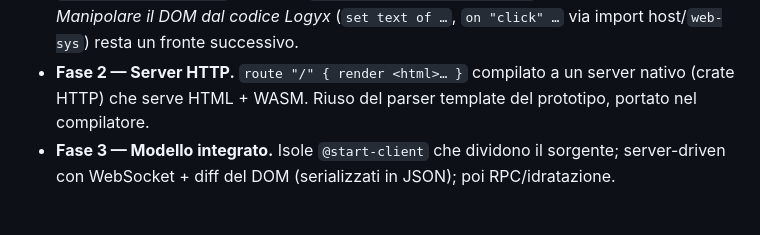
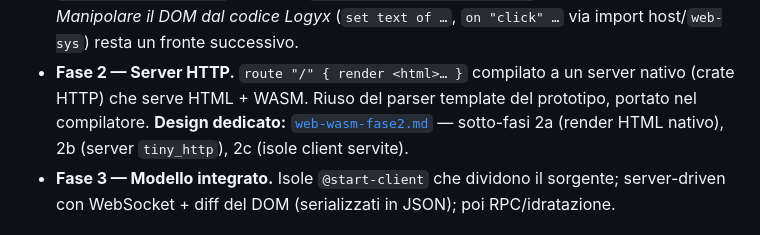
Before and after one commit to RedRider21/logyx, a Markdown page: design/web-wasm.md, the part around the change. GitHub-like rendering.

```diff
--- a/design/web-wasm.md
+++ b/design/web-wasm.md
@@ -60,7 +60,9 @@ Si parte dal **client (WASM)**, la parte distintiva; il server può poi appoggia
   verificato con Node. *Manipolare il DOM dal codice Logyx* (`set text of …`, `on "click" …` via import
   host/`web-sys`) resta un fronte successivo.
 - **Fase 2 — Server HTTP.** `route "/" { render <html>… }` compilato a un server nativo (crate HTTP) che
-  serve HTML + WASM. Riuso del parser template del prototipo, portato nel compilatore.
+  serve HTML + WASM. Riuso del parser template del prototipo, portato nel compilatore. **Design dedicato:**
+  [`web-wasm-fase2.md`](web-wasm-fase2.md) — sotto-fasi 2a (render HTML nativo), 2b (server `tiny_http`),
+  2c (isole client servite).
 - **Fase 3 — Modello integrato.** Isole `@start-client` che dividono il sorgente; server-driven con
   WebSocket + diff del DOM (serializzati in JSON); poi RPC/idratazione.
 
```
Also changed, not shown: design/web-wasm-fase2.md (added, +69 -0 lines).
